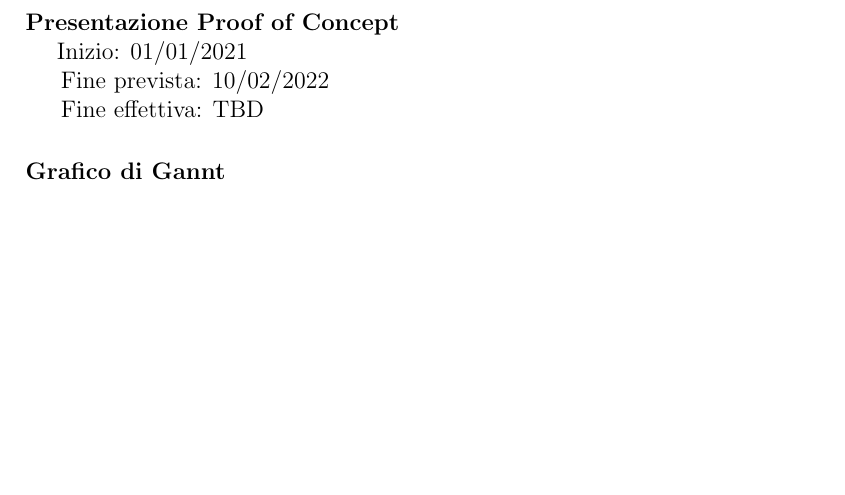
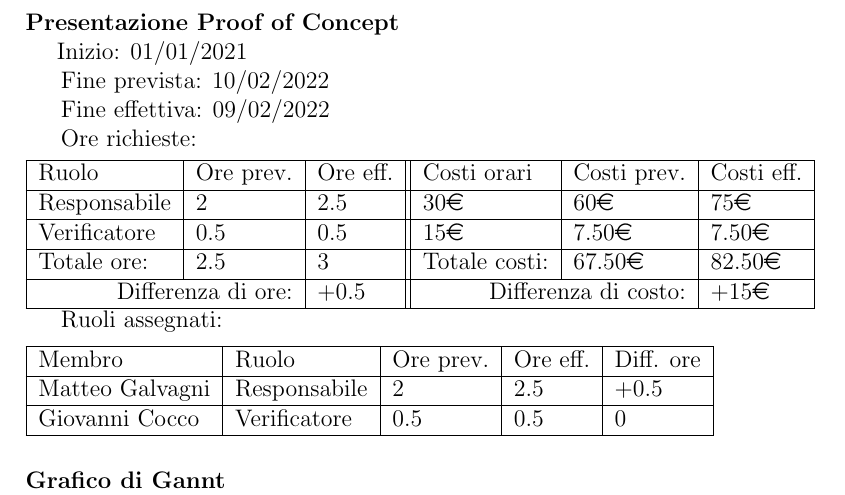
Before and after one commit to iota97/WinningSoftwareSolution, a LaTeX document (docs/esterni/piano_di_progetto/piano_di_progetto.tex): part of page 5 of 5, cut so that both start at the same text, the shorter picture padded with empty space. Compiled offline with pdfLaTeX.

Commit message:
PdP - Presentazione PoC

```diff
--- a/docs/esterni/piano_di_progetto/piano_di_progetto.tex
+++ b/docs/esterni/piano_di_progetto/piano_di_progetto.tex
@@ -156,7 +156,23 @@ Elia Scandaletti & Verificatore & 3 & TBD & TBD \\\hline
 \paragraph{Presentazione Proof of Concept}
 Inizio: 01/01/2021\par
 Fine prevista: 10/02/2022\par
-Fine effettiva: TBD
+Fine effettiva: 09/02/2022
+
+Ore richieste:\\[0.5em]
+\begin{tabular}{|l|l|l||l|l|l|l|}\hline
+Ruolo & Ore prev. & Ore eff. & Costi orari & Costi prev. & Costi eff.\\\hline
+Responsabile & 2 & 2.5 & 30\euro & 60\euro & 75\euro \\\hline
+Verificatore & 0.5 & 0.5 & 15\euro & 7.50\euro & 7.50\euro \\\hline
+Totale ore: & 2.5 & 3 & Totale costi: & 67.50\euro & 82.50\euro \\\hline
+\multicolumn{2}{|r|}{Differenza di ore:} & +0.5 & \multicolumn{2}{r|}{Differenza di costo:} & +15\euro \\\hline
+\end{tabular}
+
+Ruoli assegnati:\\[0.5em]
+\begin{tabular}{|l|l|l|l|l|}\hline
+Membro & Ruolo & Ore prev. & Ore eff. & Diff. ore \\\hline
+Matteo Galvagni & Responsabile & 2 & 2.5 & +0.5 \\\hline
+Giovanni Cocco & Verificatore & 0.5 & 0.5 & 0 \\\hline
+\end{tabular}
 
 \paragraph{Grafico di Gannt}
 Il grafico di Gannt può essere consultato al \underline{\href{https://docs.google.com/spreadsheets/d/e/2PACX-1vRd4970Fob6KlNwY1iV6bnHZXNl41F74utFkkc9ykuT1NUEGLnFcCd4rOHbXjW99ichDnkV3cEGCmWi/pubhtml?gid=1972921762}{seguente indirizzo}}.
```
